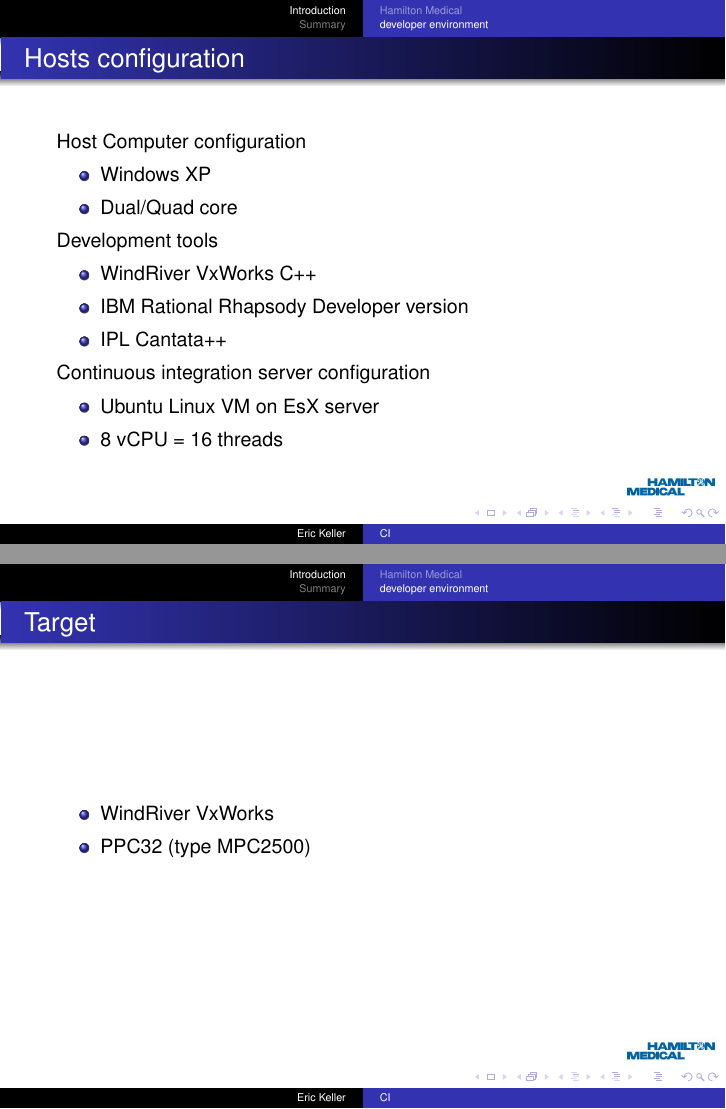
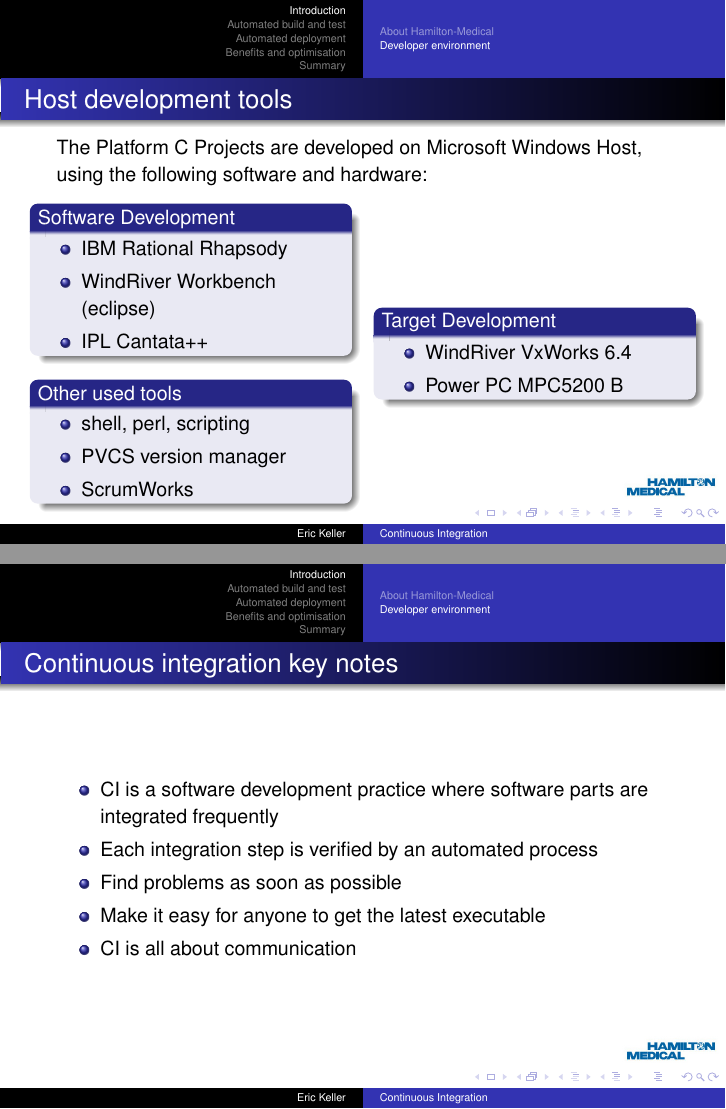
Before and after one commit to bodhisattwa-chakraborty/mariolelatex, LaTeX slides (2010-06-27-ekeller-marcusevans/src/2010-06-17-ekeller-marcusevans.tex): pages 7 and 8 of 9 before the commit and pages 14 and 15 of 22 after it, joined at a grey line. Compiled offline with pdfLaTeX.

Commit message:
* completed the presentation structure * added hammed presentation frame. * added hammed dev tool frame

```diff
--- a/2010-06-27-ekeller-marcusevans/src/2010-06-17-ekeller-marcusevans.tex
+++ b/2010-06-27-ekeller-marcusevans/src/2010-06-17-ekeller-marcusevans.tex
@@ -34,7 +34,7 @@
 \usepackage[T1]{fontenc}
 
 
-\title[CI]{Continuous Integration}
+\title[Continuous Integration]{Continuous Integration}
 
 %\subtitle{at HAMILTON-Medical AG}
 
@@ -102,4 +123,6 @@
 
 \section{Introduction}
 
-\subsection[Hamilton Medical]{About Hamilton Medical}
+\subsection[About Hamilton-Medical]{About Hamilton-Medical}
+\begin{frame}
+\frametitle{Activities and organisation}
@@ -118,0 +155,3 @@
+\begin{frame}{Host development tools}
+The Platform C Projects are developed on Microsoft Windows Host, using the
+following software and hardware:
@@ -118,0 +163 @@
+  		\item<2-> WindRiver Workbench (eclipse)
@@ -119 +167,6 @@
 
+	\begin{block}{Other used tools}
+	\begin{itemize}
+      \item<4-> shell, perl, scripting
+      \item<5-> PVCS version manager
+      \item<6-> ScrumWorks
@@ -124,0 +180 @@
+  	  \item<8-> Power PC MPC5200 B
@@ -129,35 +187,21 @@
 \begin{frame}
-\frametitle{Hosts configuration}
-% PC
-Host Computer configuration
+\frametitle{Continuous integration key notes}
 \begin{itemize}
-  \item Windows XP
-  \item Dual/Quad core
+  \item CI is a software development practice where software parts are
+  integrated frequently
+  \item Each integration step is verified by an automated process
+  \item Find problems as soon as possible
+  \item Make it easy for anyone to get the latest executable
+  \item CI is all about communication
 \end{itemize}
-
-Development tools
-\begin{itemize}
-  \item WindRiver VxWorks C++
-  \item IBM Rational Rhapsody Developer version
-  \item IPL Cantata++
-\end{itemize}
-
-Continuous integration server configuration
-\begin{itemize}
-  \item Ubuntu Linux VM on EsX server
-  \item 8 vCPU = 16 threads
-\end{itemize}
-
 \end{frame}
 
-\begin{frame}
-\frametitle{Target}
+\section[Automated build and test]{Automated build and test}
+\subsection[Technical notes]{Technical notes}
 
-\begin{itemize}
-  \item WindRiver VxWorks
-  \item PPC32 (type MPC2500)
-\end{itemize}
+\subsection[Good practices]{Good practices}
 
-\end{frame}
+\subsection[Prerequisites]{Prerequisites}
 
+\section[Automated deployment]{Automated deployment}
 
@@ -164,3 +215,4 @@
+\section[Benefits and optimisation]{Benefits and optimisation}
 
 
 \section*{Summary}
```
Also changed, not shown: 2010-06-27-ekeller-marcusevans/src/2010-06-17-ekeller-marcusevans.tex (83 more changed lines).
